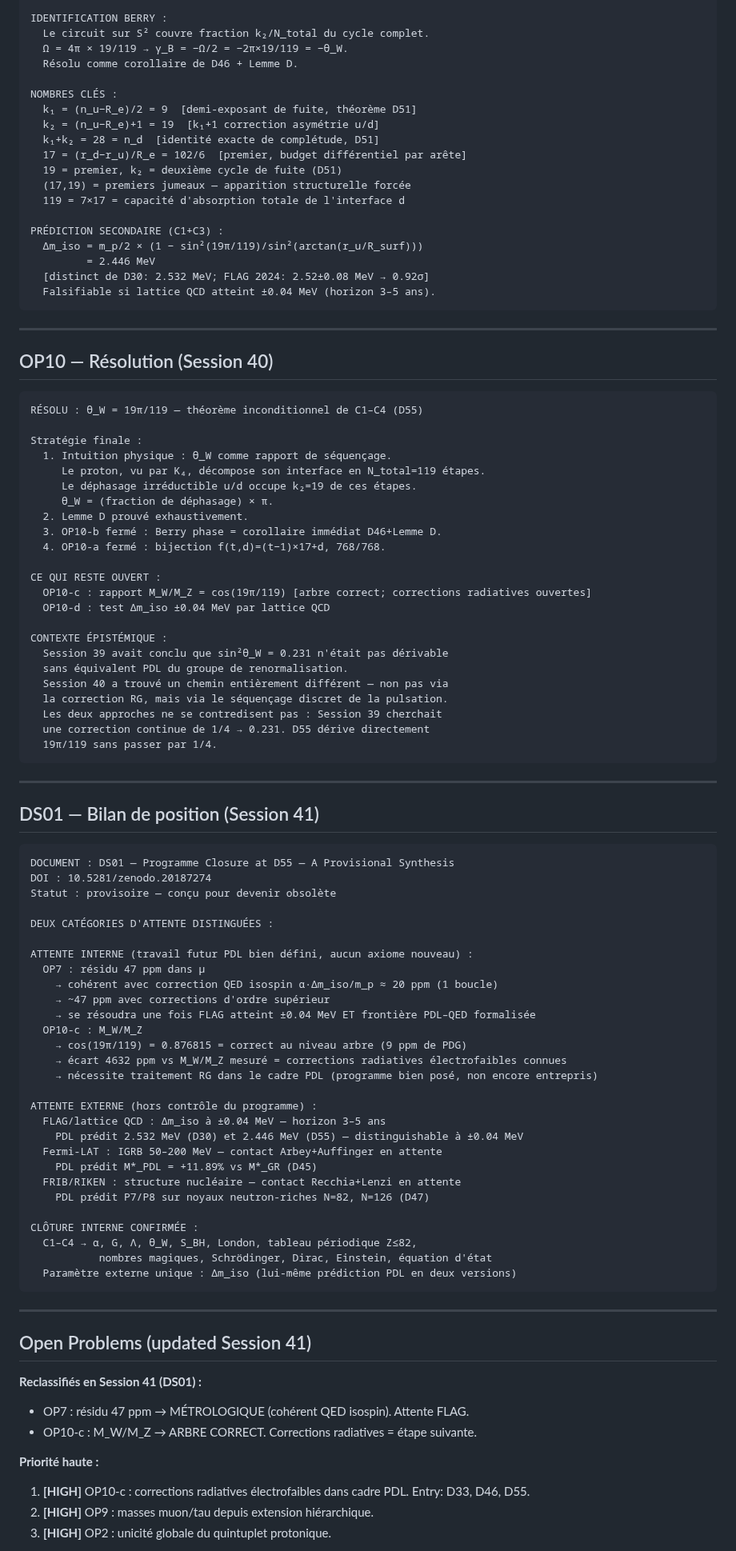
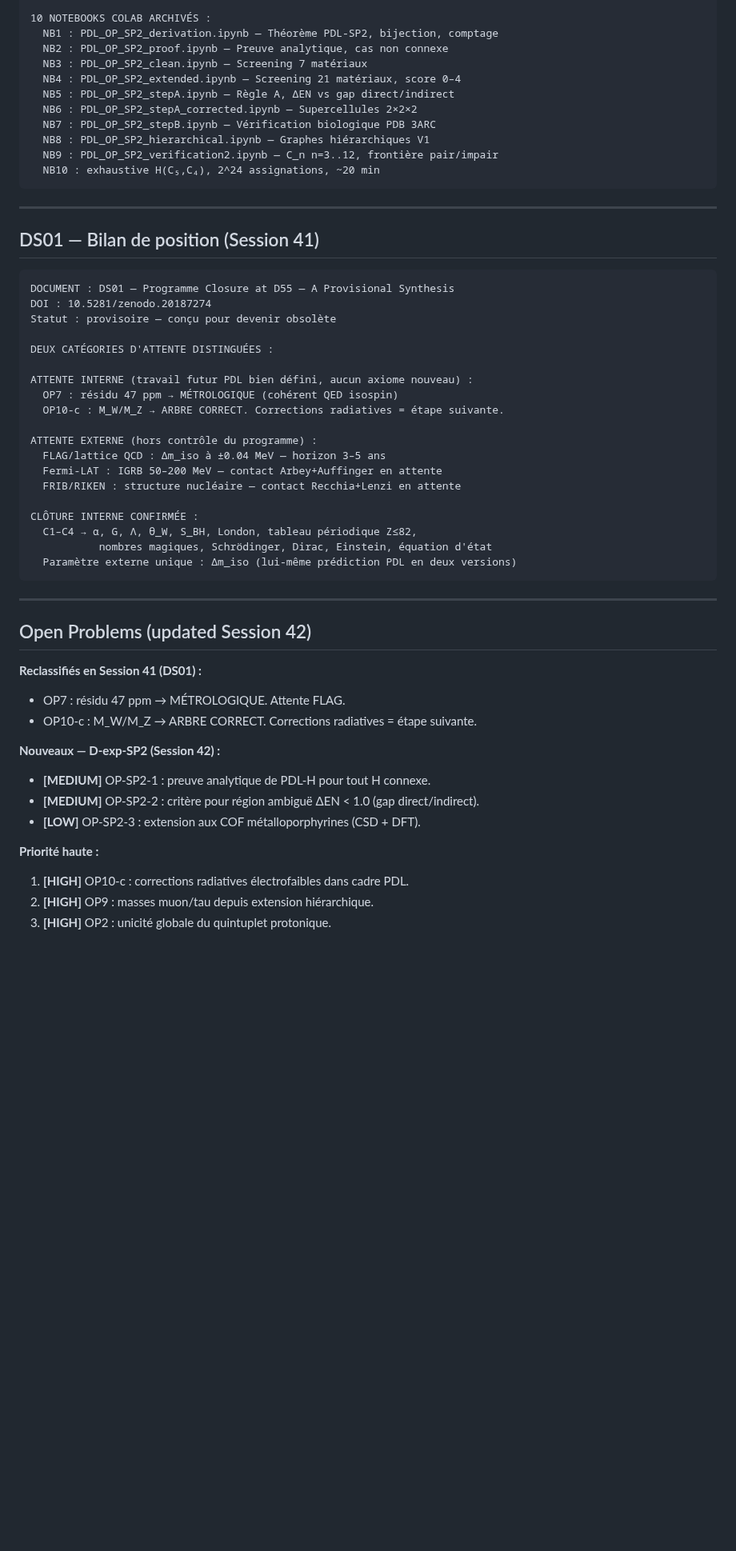
Before and after one commit to laubscher-lab/PDL-framework, a Markdown page: PDL_context.md, the part around one of its changes. Shown at 80% size. GitHub-like rendering; blank space fills up the shorter version.

````diff
--- a/PDL_context.md
+++ b/PDL_context.md
@@ -267,53 +290,15 @@ LEMME D :
 
-IDENTIFICATION BERRY :
-  Le circuit sur S² couvre fraction k₂/N_total du cycle complet.
-  Ω = 4π × 19/119 → γ_B = −Ω/2 = −2π×19/119 = −θ_W.
-  Résolu comme corollaire de D46 + Lemme D.
-
-NOMBRES CLÉS :
-  k₁ = (n_u−R_e)/2 = 9  [demi-exposant de fuite, théorème D51]
-  k₂ = (n_u−R_e)+1 = 19  [k₁+1 correction asymétrie u/d]
-  k₁+k₂ = 28 = n_d  [identité exacte de complétude, D51]
-  17 = (r_d−r_u)/R_e = 102/6  [premier, budget différentiel par arête]
-  19 = premier, k₂ = deuxième cycle de fuite (D51)
-  (17,19) = premiers jumeaux — apparition structurelle forcée
-  119 = 7×17 = capacité d'absorption totale de l'interface d
-
-PRÉDICTION SECONDAIRE (C1+C3) :
-  Δm_iso = m_p/2 × (1 − sin²(19π/119)/sin²(arctan(r_u/R_surf)))
-         = 2.446 MeV
-  [distinct de D30: 2.532 MeV; FLAG 2024: 2.52±0.08 MeV → 0.92σ]
-  Falsifiable si lattice QCD atteint ±0.04 MeV (horizon 3–5 ans).
-```
-
----
-
-## OP10 — Résolution (Session 40)
-
-```
-RÉSOLU : θ_W = 19π/119 — théorème inconditionnel de C1–C4 (D55)
-
-Stratégie finale :
-  1. Intuition physique : θ_W comme rapport de séquençage.
-     Le proton, vu par K₄, décompose son interface en N_total=119 étapes.
-     Le déphasage irréductible u/d occupe k₂=19 de ces étapes.
-     θ_W = (fraction de déphasage) × π.
-  2. Lemme D prouvé exhaustivement.
-  3. OP10-b fermé : Berry phase = corollaire immédiat D46+Lemme D.
-  4. OP10-a fermé : bijection f(t,d)=(t−1)×17+d, 768/768.
-
-CE QUI RESTE OUVERT :
-  OP10-c : rapport M_W/M_Z = cos(19π/119) [arbre correct; corrections radiatives ouvertes]
-  OP10-d : test Δm_iso ±0.04 MeV par lattice QCD
-
-CONTEXTE ÉPISTÉMIQUE :
-  Session 39 avait conclu que sin²θ_W = 0.231 n'était pas dérivable
-  sans équivalent PDL du groupe de renormalisation.
-  Session 40 a trouvé un chemin entièrement différent — non pas via
-  la correction RG, mais via le séquençage discret de la pulsation.
-  Les deux approches ne se contredisent pas : Session 39 cherchait
-  une correction continue de 1/4 → 0.231. D55 dérive directement
-  19π/119 sans passer par 1/4.
+10 NOTEBOOKS COLAB ARCHIVÉS :
+  NB1 : PDL_OP_SP2_derivation.ipynb — Théorème PDL-SP2, bijection, comptage
+  NB2 : PDL_OP_SP2_proof.ipynb — Preuve analytique, cas non connexe
+  NB3 : PDL_OP_SP2_clean.ipynb — Screening 7 matériaux
+  NB4 : PDL_OP_SP2_extended.ipynb — Screening 21 matériaux, score 0–4
+  NB5 : PDL_OP_SP2_stepA.ipynb — Règle A, ΔEN vs gap direct/indirect
+  NB6 : PDL_OP_SP2_stepA_corrected.ipynb — Supercellules 2×2×2
+  NB7 : PDL_OP_SP2_stepB.ipynb — Vérification biologique PDB 3ARC
+  NB8 : PDL_OP_SP2_hierarchical.ipynb — Graphes hiérarchiques V1
+  NB9 : PDL_OP_SP2_verification2.ipynb — C_n n=3..12, frontière pair/impair
+  NB10 : exhaustive H(C₅,C₄), 2^24 assignations, ~20 min
 ```
 
 ---
@@ -328,22 +313,13 @@ Statut : provisoire — conçu pour devenir obsolète
 DEUX CATÉGORIES D'ATTENTE DISTINGUÉES :
 
 ATTENTE INTERNE (travail futur PDL bien défini, aucun axiome nouveau) :
-  OP7 : résidu 47 ppm dans μ
-    → cohérent avec correction QED isospin α·Δm_iso/m_p ≈ 20 ppm (1 boucle)
-    → ~47 ppm avec corrections d'ordre supérieur
-    → se résoudra une fois FLAG atteint ±0.04 MeV ET frontière PDL–QED formalisée
-  OP10-c : M_W/M_Z
-    → cos(19π/119) = 0.876815 = correct au niveau arbre (9 ppm de PDG)
-    → écart 4632 ppm vs M_W/M_Z mesuré = corrections radiatives électrofaibles connues
-    → nécessite traitement RG dans le cadre PDL (programme bien posé, non encore entrepris)
+  OP7 : résidu 47 ppm → MÉTROLOGIQUE (cohérent QED isospin)
+  OP10-c : M_W/M_Z → ARBRE CORRECT. Corrections radiatives = étape suivante.
 
 ATTENTE EXTERNE (hors contrôle du programme) :
   FLAG/lattice QCD : Δm_iso à ±0.04 MeV — horizon 3–5 ans
-    PDL prédit 2.532 MeV (D30) et 2.446 MeV (D55) — distinguishable à ±0.04 MeV
   Fermi-LAT : IGRB 50–200 MeV — contact Arbey+Auffinger en attente
-    PDL prédit M*_PDL = +11.89% vs M*_GR (D45)
   FRIB/RIKEN : structure nucléaire — contact Recchia+Lenzi en attente
-    PDL prédit P7/P8 sur noyaux neutron-riches N=82, N=126 (D47)
 
 CLÔTURE INTERNE CONFIRMÉE :
   C1–C4 → α, G, Λ, θ_W, S_BH, London, tableau périodique Z≤82,
@@ -353,14 +329,19 @@ CLÔTURE INTERNE CONFIRMÉE :
 
 ---
 
-## Open Problems (updated Session 41)
+## Open Problems (updated Session 42)
 
 **Reclassifiés en Session 41 (DS01) :**
-- OP7 : résidu 47 ppm → MÉTROLOGIQUE (cohérent QED isospin). Attente FLAG.
+- OP7 : résidu 47 ppm → MÉTROLOGIQUE. Attente FLAG.
 - OP10-c : M_W/M_Z → ARBRE CORRECT. Corrections radiatives = étape suivante.
 
+**Nouveaux — D-exp-SP2 (Session 42) :**
+- **[MEDIUM]** OP-SP2-1 : preuve analytique de PDL-H pour tout H connexe.
+- **[MEDIUM]** OP-SP2-2 : critère pour région ambiguë ΔEN < 1.0 (gap direct/indirect).
+- **[LOW]** OP-SP2-3 : extension aux COF métalloporphyrines (CSD + DFT).
+
 **Priorité haute :**
-1. **[HIGH]** OP10-c : corrections radiatives électrofaibles dans cadre PDL. Entry: D33, D46, D55.
+1. **[HIGH]** OP10-c : corrections radiatives électrofaibles dans cadre PDL.
 2. **[HIGH]** OP9 : masses muon/tau depuis extension hiérarchique.
 3. **[HIGH]** OP2 : unicité globale du quintuplet protonique.
 
````
Also changed, not shown: other parts of PDL_context.md (+136 -99 lines).
